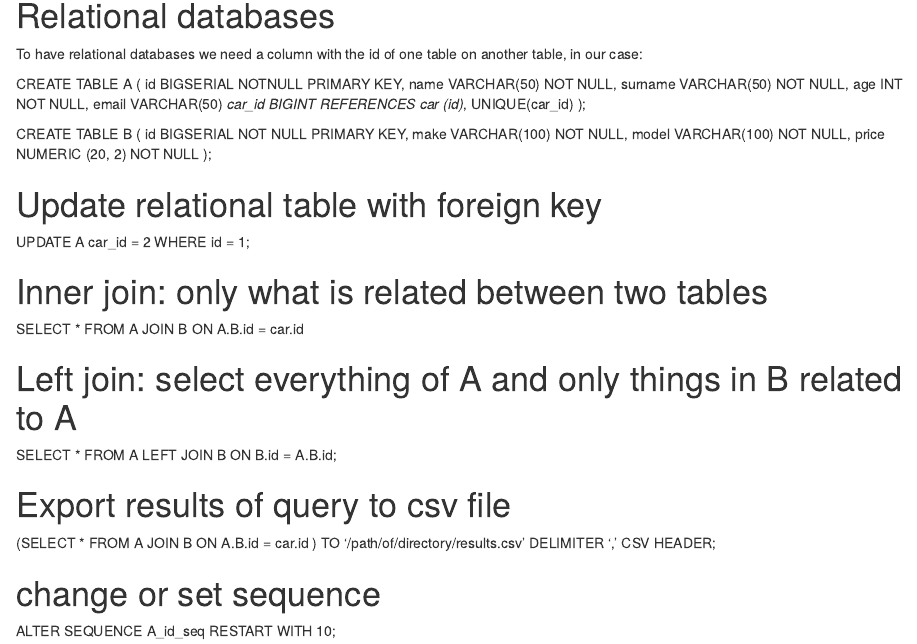
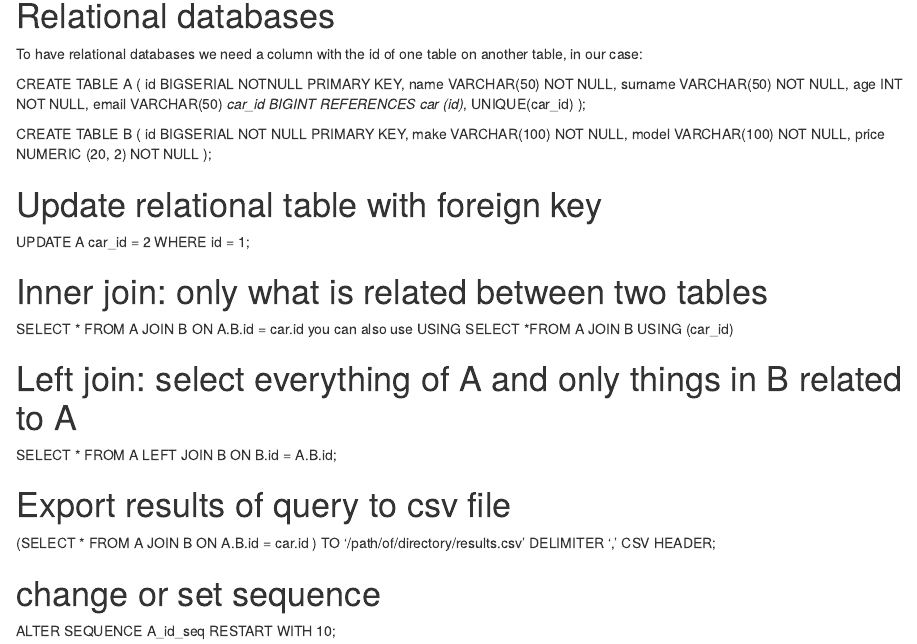
Before and after one commit to MarcBanuls/PostgreSQL_Cheatsheet, an R Markdown document (PostgreSQL_Cheatsheet.rmd): the page in a window 1100 px wide, from 3410 px down. Rendered offline with R 4.5, knitr and Pandoc, with nearby package versions.

Commit message:
added using command and example

```diff
--- a/PostgreSQL_Cheatsheet.rmd
+++ b/PostgreSQL_Cheatsheet.rmd
@@ -172,6 +172,9 @@ UPDATE A car_id = 2 WHERE id = 1;
 # Inner join: only what is related between two tables
 SELECT * FROM A
 JOIN B ON A.B.id = car.id
+you can also use  USING
+SELECT *FROM A
+JOIN B USING (car_id)
 
 # Left join: select everything of A and only things in B related to A
 SELECT * FROM A
```
